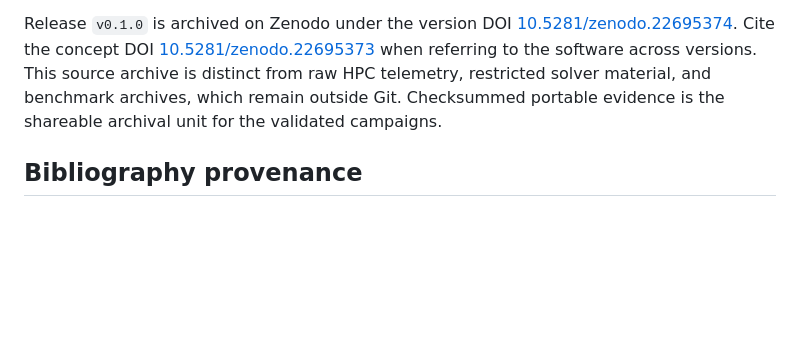
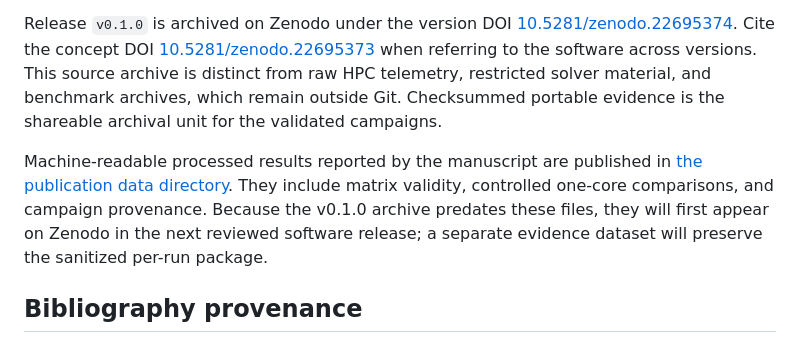
Before and after one commit to cvictorr2508/pascal-suite-python, a Markdown page: README.md, the part around the change. Drawn GitHub-style; blank space fills up the shorter version.

Commit message:
docs: expose publication data and Zenodo plan

```diff
--- a/README.md
+++ b/README.md
@@ -321,6 +321,13 @@ from raw HPC telemetry, restricted solver material, and benchmark archives,
 which remain outside Git. Checksummed portable evidence is the shareable
 archival unit for the validated campaigns.
 
+Machine-readable processed results reported by the manuscript are published in
+[the publication data directory](publication/README.md). They include matrix
+validity, controlled one-core comparisons, and campaign provenance. Because the
+v0.1.0 archive predates these files, they will first appear on Zenodo in the
+next reviewed software release; a separate evidence dataset will preserve the
+sanitized per-run package.
+
 ## Bibliography provenance
 
 References used by the Quarto manuscript are curated in the Zotero collection
```
